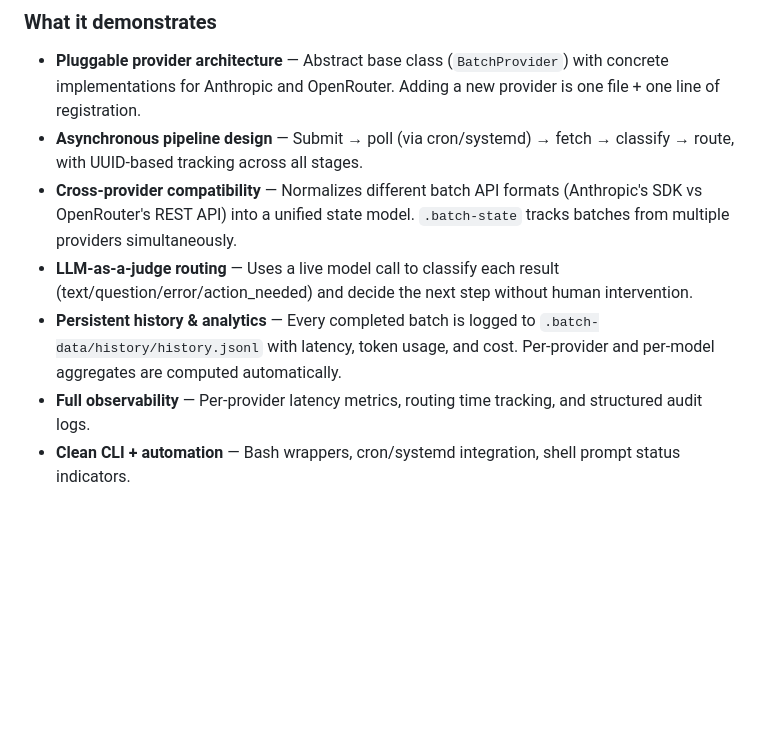
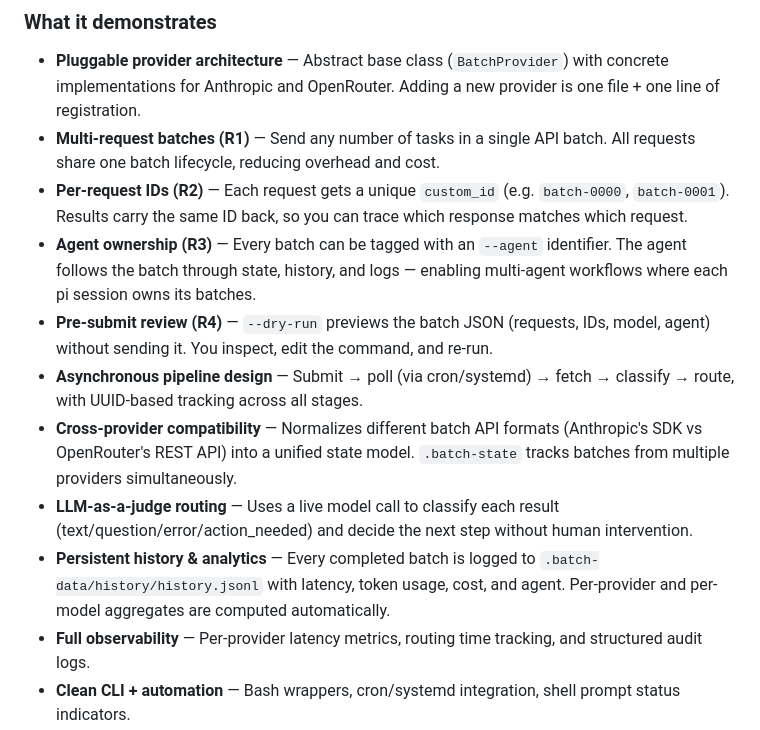
Before and after one commit to Hello-My-Name-Is-Kay/Batch-Processing-Helper, a Markdown page: README.md, the part around one of its changes. Rendered like a GitHub page; blank space fills up the shorter version.

```diff
--- a/README.md
+++ b/README.md
@@ -26,10 +26,14 @@ User Task  →  Provider Abstraction Layer  →  Batch API (Anthropic/OpenRouter
 ### What it demonstrates
 
 - **Pluggable provider architecture** — Abstract base class (`BatchProvider`) with concrete implementations for Anthropic and OpenRouter. Adding a new provider is one file + one line of registration.
+- **Multi-request batches (R1)** — Send any number of tasks in a single API batch. All requests share one batch lifecycle, reducing overhead and cost.
+- **Per-request IDs (R2)** — Each request gets a unique `custom_id` (e.g. `batch-0000`, `batch-0001`). Results carry the same ID back, so you can trace which response matches which request.
+- **Agent ownership (R3)** — Every batch can be tagged with an `--agent` identifier. The agent follows the batch through state, history, and logs — enabling multi-agent workflows where each pi session owns its batches.
+- **Pre-submit review (R4)** — `--dry-run` previews the batch JSON (requests, IDs, model, agent) without sending it. You inspect, edit the command, and re-run.
 - **Asynchronous pipeline design** — Submit → poll (via cron/systemd) → fetch → classify → route, with UUID-based tracking across all stages.
 - **Cross-provider compatibility** — Normalizes different batch API formats (Anthropic's SDK vs OpenRouter's REST API) into a unified state model. `.batch-state` tracks batches from multiple providers simultaneously.
 - **LLM-as-a-judge routing** — Uses a live model call to classify each result (text/question/error/action_needed) and decide the next step without human intervention.
-- **Persistent history & analytics** — Every completed batch is logged to `.batch-data/history/history.jsonl` with latency, token usage, and cost. Per-provider and per-model aggregates are computed automatically.
+- **Persistent history & analytics** — Every completed batch is logged to `.batch-data/history/history.jsonl` with latency, token usage, cost, and agent. Per-provider and per-model aggregates are computed automatically.
 - **Full observability** — Per-provider latency metrics, routing time tracking, and structured audit logs.
 - **Clean CLI + automation** — Bash wrappers, cron/systemd integration, shell prompt status indicators.
 
```
Also changed, not shown: other parts of README.md (+45 -19 lines).
